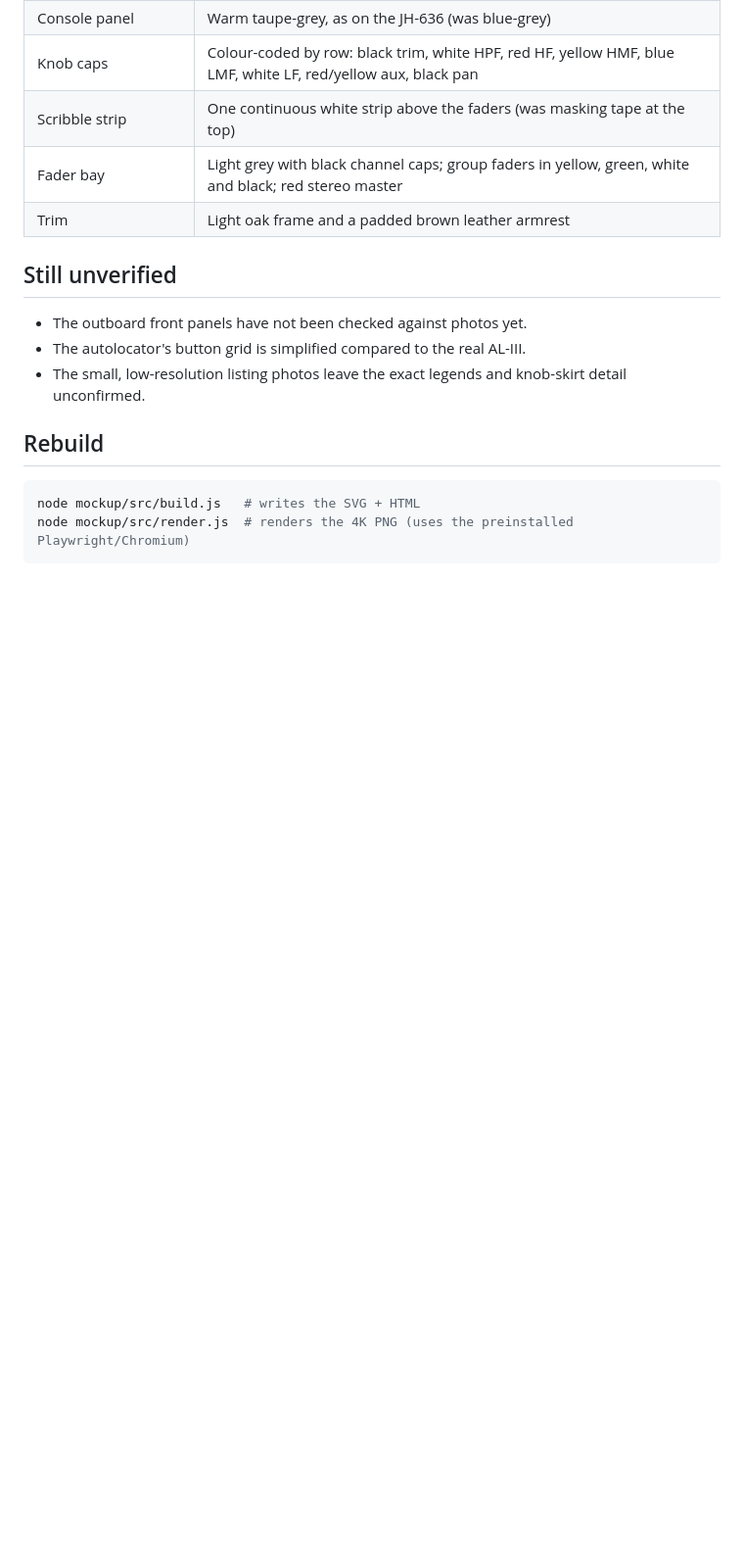
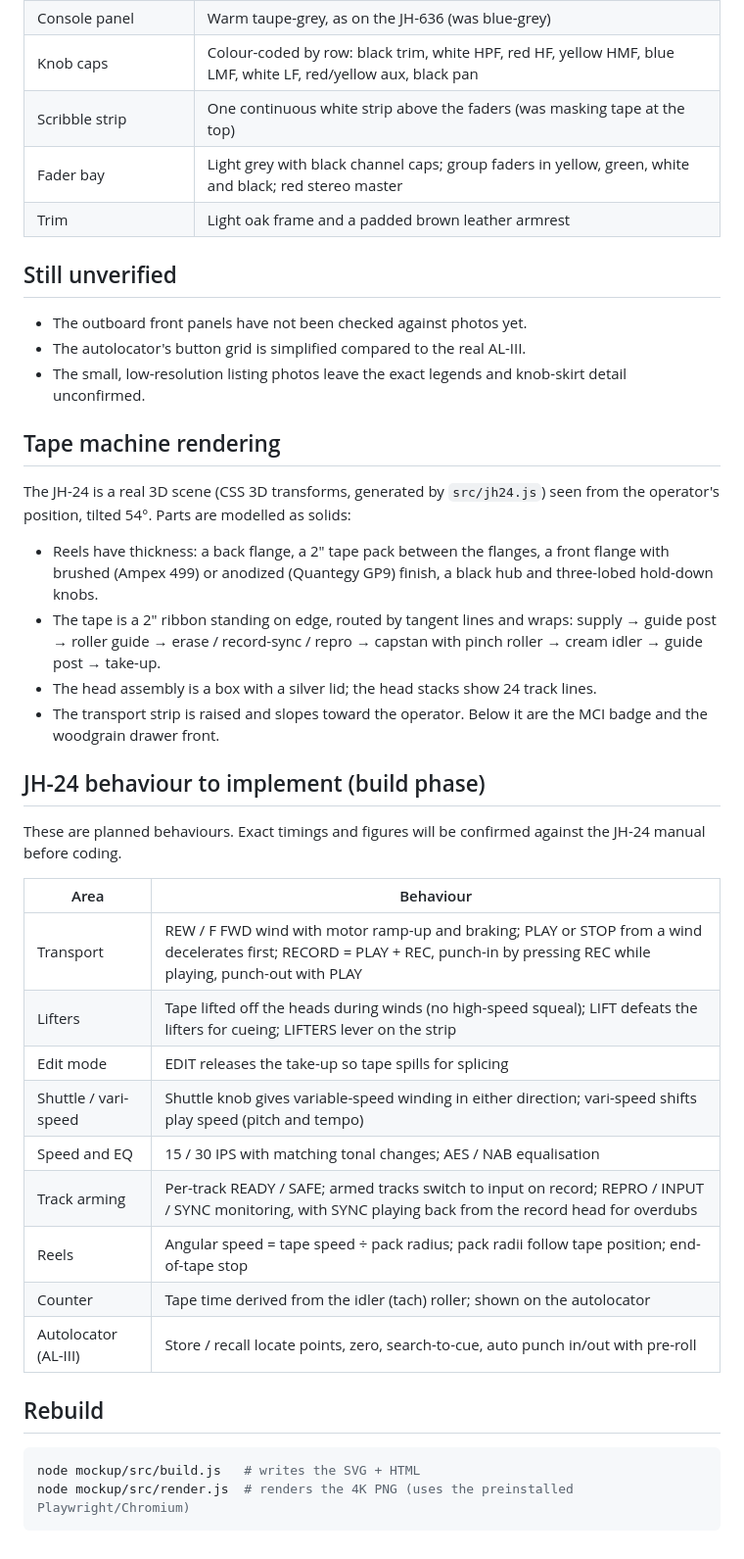
Before and after one commit to nickmendozanyc/Analog-Studio, a Markdown page: mockup/README.md, the part around the change. Shown at 98% size. Drawn GitHub-style; blank space fills up the shorter version.

````diff
--- a/mockup/README.md
+++ b/mockup/README.md
@@ -43,6 +43,31 @@ Corrected against your JH-24 photos and the MCI listings on [SoundBroker](https:
 - The autolocator's button grid is simplified compared to the real AL-III.
 - The small, low-resolution listing photos leave the exact legends and knob-skirt detail unconfirmed.
 
+## Tape machine rendering
+
+The JH-24 is a real 3D scene (CSS 3D transforms, generated by `src/jh24.js`) seen from the operator's position, tilted 54°. Parts are modelled as solids:
+
+- Reels have thickness: a back flange, a 2" tape pack between the flanges, a front flange with brushed (Ampex 499) or anodized (Quantegy GP9) finish, a black hub and three-lobed hold-down knobs.
+- The tape is a 2" ribbon standing on edge, routed by tangent lines and wraps: supply → guide post → roller guide → erase / record-sync / repro → capstan with pinch roller → cream idler → guide post → take-up.
+- The head assembly is a box with a silver lid; the head stacks show 24 track lines.
+- The transport strip is raised and slopes toward the operator. Below it are the MCI badge and the woodgrain drawer front.
+
+## JH-24 behaviour to implement (build phase)
+
+These are planned behaviours. Exact timings and figures will be confirmed against the JH-24 manual before coding.
+
+| Area | Behaviour |
+| --- | --- |
+| Transport | REW / F FWD wind with motor ramp-up and braking; PLAY or STOP from a wind decelerates first; RECORD = PLAY + REC, punch-in by pressing REC while playing, punch-out with PLAY |
+| Lifters | Tape lifted off the heads during winds (no high-speed squeal); LIFT defeats the lifters for cueing; LIFTERS lever on the strip |
+| Edit mode | EDIT releases the take-up so tape spills for splicing |
+| Shuttle / vari-speed | Shuttle knob gives variable-speed winding in either direction; vari-speed shifts play speed (pitch and tempo) |
+| Speed and EQ | 15 / 30 IPS with matching tonal changes; AES / NAB equalisation |
+| Track arming | Per-track READY / SAFE; armed tracks switch to input on record; REPRO / INPUT / SYNC monitoring, with SYNC playing back from the record head for overdubs |
+| Reels | Angular speed = tape speed ÷ pack radius; pack radii follow tape position; end-of-tape stop |
+| Counter | Tape time derived from the idler (tach) roller; shown on the autolocator |
+| Autolocator (AL-III) | Store / recall locate points, zero, search-to-cue, auto punch in/out with pre-roll |
+
 ## Rebuild
 
 ```sh
````
Also changed, not shown: mockup/analog-studio-mockup-preview.jpg, 4 other files.
